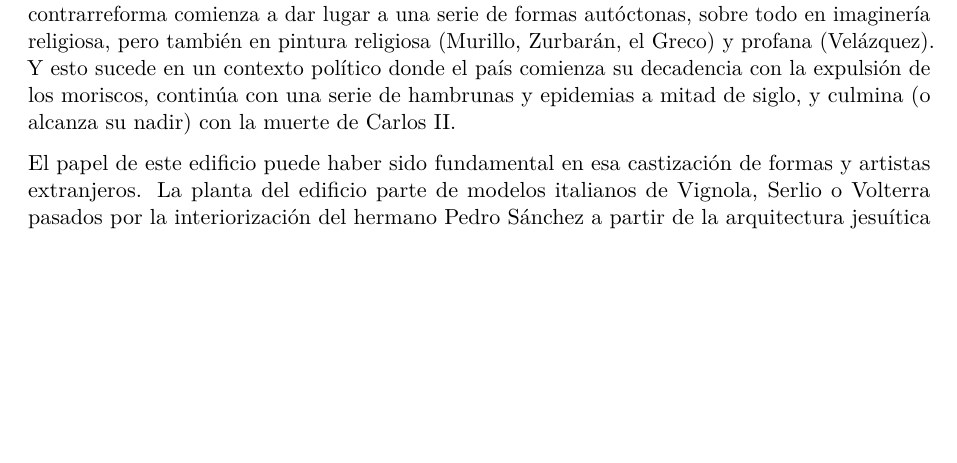
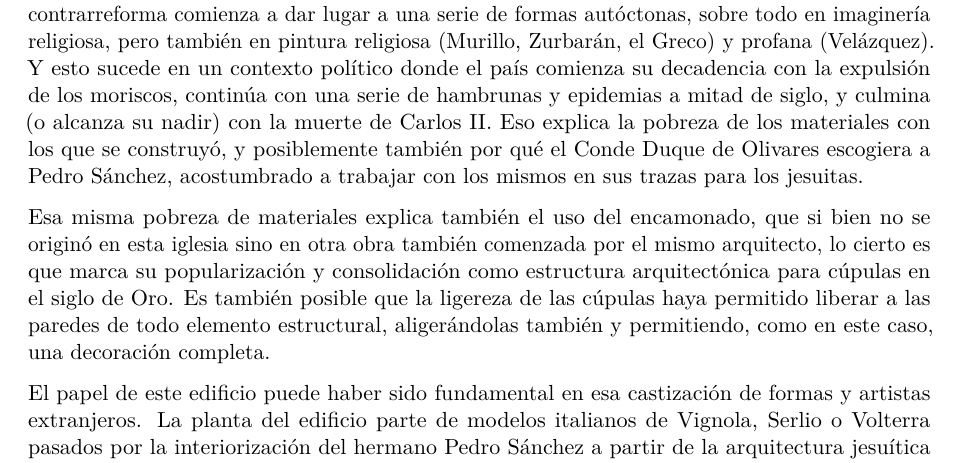
Before and after one commit to JJ/trabajo, a Quarto document (portafolio-edad-moderna.qmd): part of page 21 of 26, cut so that both start at the same text, the shorter picture padded with empty space. Rendered offline with R 4.5, knitr and Pandoc in place of Quarto, then LaTeX, with nearby package versions.

Commit message:
Terminando contexto

```diff
--- a/portafolio-edad-moderna.qmd
+++ b/portafolio-edad-moderna.qmd
@@ -303,7 +303,9 @@ Y no solo eso, una pieza que traería descendencia, como veremos más adelante e
 
 La época de construcción y decoración de esta iglesia abarcan prácticamente todo el siglo XVII, el siglo de Oro en el que florecen las artes y las letras, un siglo caracterizado por la tensión entre las reglas gremiales y la liberalidad de las artes y por el inicio del academicismo. Como el siglo anterior, también por la importación de modelos e incluso artistas extranjeros, sobre todo italianos.
 
-En lo arquitectónico el siglo comienza con la influencia de la arquitectura oficial de Juan de Herrera cuyo influjo se extiende a todos las construcciones. En escultura y pintura, el yugo de la contrarreforma comienza a dar lugar a una serie de formas autóctonas, sobre todo en imaginería religiosa, pero también en pintura religiosa (Murillo, Zurbarán, el Greco) y profana (Velázquez). Y esto sucede en un contexto político donde el país comienza su decadencia con la expulsión de los moriscos, continúa con una serie de hambrunas y epidemias a mitad de siglo, y culmina (o alcanza su nadir) con la muerte de Carlos II.
+En lo arquitectónico el siglo comienza con la influencia de la arquitectura oficial de Juan de Herrera cuyo influjo se extiende a todos las construcciones. En escultura y pintura, el yugo de la contrarreforma comienza a dar lugar a una serie de formas autóctonas, sobre todo en imaginería religiosa, pero también en pintura religiosa (Murillo, Zurbarán, el Greco) y profana (Velázquez). Y esto sucede en un contexto político donde el país comienza su decadencia con la expulsión de los moriscos, continúa con una serie de hambrunas y epidemias a mitad de siglo, y culmina (o alcanza su nadir) con la muerte de Carlos II. Eso explica la pobreza de los materiales con los que se construyó, y posiblemente también por qué el Conde Duque de Olivares escogiera a Pedro Sánchez, acostumbrado a trabajar con los mismos en sus trazas para los jesuitas.
+
+Esa misma pobreza de materiales explica también el uso del encamonado, que si bien no se originó en esta iglesia sino en otra obra también comenzada por el mismo arquitecto, lo cierto es que marca su popularización y consolidación como estructura arquitectónica para cúpulas en el siglo de Oro. Es también posible que la ligereza de las cúpulas haya permitido liberar a las paredes de todo elemento estructural, aligerándolas también y permitiendo, como en este caso, una decoración completa.
 
 El papel de este edificio puede haber sido fundamental en esa castización de formas y artistas extranjeros. La planta del edificio parte de modelos italianos de Vignola, Serlio o Volterra pasados por la interiorización del hermano Pedro Sánchez a partir de la arquitectura jesuítica (cuyo origen también es extranjero); la "saudade" portuguesa de Pereira se va dulcificando y convirtiéndose en suavidad y ternura en la escuela madrileña. Rizi, descendiente de italianos, toma (posiblemente) los diseños boloñeses de Colonna y los pasa por el tamiz de Carducho para crear una pintura decorativa que se despega del manierismo y apunta ya al barroco decorativo.
 
```
